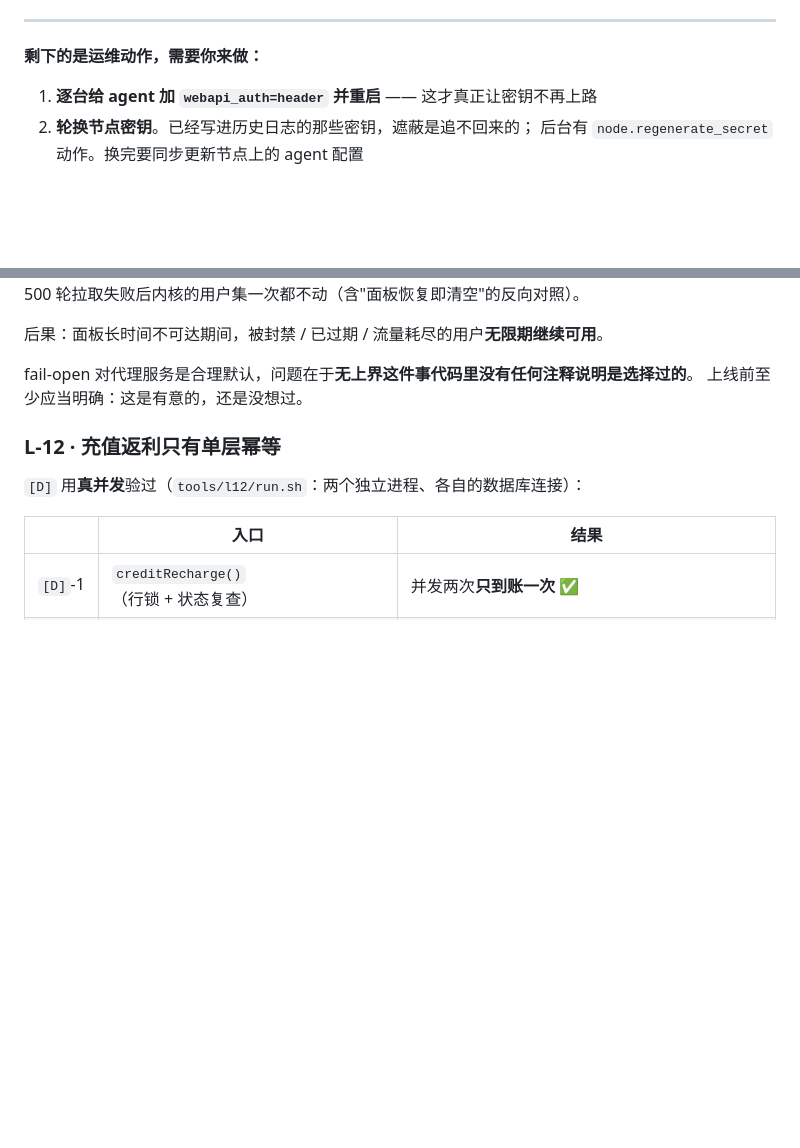
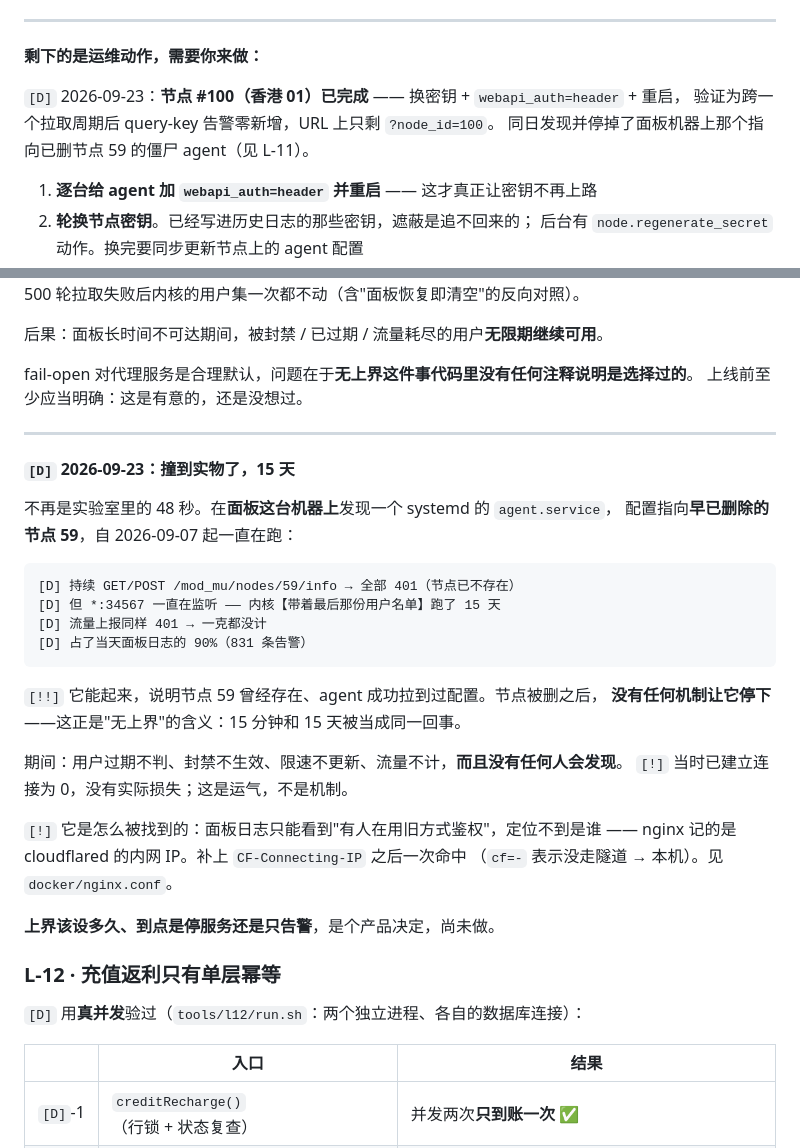
Before and after one commit to superman-ed/91vpn, a Markdown page: docs/LAUNCH-CHECKLIST.md, 2 parts joined by grey strips. GitHub-like rendering; blank space fills up the shorter version.

Commit message:
docs: L-11 撞到实物(15 天),L-03 记下 #100 已完成
L-11 此前只有实验室证据(48 秒、500 轮拉取失败),而"无上界"是结构性主张 ——
观察多久都证不出来。2026-09-23 撞到了实物:

[D] 面板【这台机器上】有个 systemd agent.service,配置指向早已删除的节点 59,
    自 09-07 起跑了 15 天。持续 401,但 *:34567 一直在监听 ——
    内核带着最后那份用户名单照常服务,流量一克没计,过期/封禁/限速全不生效。
    [!] 当时已建立连接为 0,没有实际损失 —— 那是运气,不是机制。

[!!] 这就是"无上界"的含义:15 分钟和 15 天被当成同一回事。
     上界设多久、到点是停服务还是只告警,是个产品决定,尚未做。

[!] 也记下它是怎么被找到的:面板日志只能看到"有人在用旧方式鉴权",
    定位不到是谁 —— nginx 记的是 cloudflared 的内网 IP。补上 CF-Connecting-IP
    之后一次命中(cf=- 表示没走隧道 → 本机)。见 1d4abf2。

L-03 顺带记下 #100 已完成并验证。

Co-Authored-By: Claude Opus 5 (1M context) <noreply@anthropic.com>
Claude-Session: https://claude.ai/code/session_01BumYsQDm74bgS3rtVAJKC4

````diff
--- a/docs/LAUNCH-CHECKLIST.md
+++ b/docs/LAUNCH-CHECKLIST.md
@@ -127,6 +127,10 @@ map $request_uri $safe_uri {
 ---
 
 **剩下的是运维动作，需要你来做：**
+
+`[D]` 2026-09-23：**节点 #100（香港 01）已完成** —— 换密钥 + `webapi_auth=header` + 重启，
+验证为跨一个拉取周期后 query-key 告警零新增，URL 上只剩 `?node_id=100`。
+同日发现并停掉了面板机器上那个指向已删节点 59 的僵尸 agent（见 L-11）。
 
 1. **逐台给 agent 加 `webapi_auth=header` 并重启** —— 这才真正让密钥不再上路
 2. **轮换节点密钥**。已经写进历史日志的那些密钥，遮蔽是追不回来的；
@@ -415,6 +419,32 @@ stale/ttl/expire/grace/failopen 旋钮（有旋钮而默认关着，与根本没
 fail-open 对代理服务是合理默认，问题在于**无上界这件事代码里没有任何注释说明是选择过的**。
 上线前至少应当明确：这是有意的，还是没想过。
 
+---
+
+#### `[D]` 2026-09-23：撞到实物了，15 天
+
+不再是实验室里的 48 秒。在**面板这台机器上**发现一个 systemd 的 `agent.service`，
+配置指向**早已删除的节点 59**，自 2026-09-07 起一直在跑：
+
+```
+[D] 持续 GET/POST /mod_mu/nodes/59/info → 全部 401（节点已不存在）
+[D] 但 *:34567 一直在监听 —— 内核【带着最后那份用户名单】跑了 15 天
+[D] 流量上报同样 401 → 一克都没计
+[D] 占了当天面板日志的 90%（831 条告警）
+```
+
+`[!!]` 它能起来，说明节点 59 曾经存在、agent 成功拉到过配置。节点被删之后，
+**没有任何机制让它停下**——这正是"无上界"的含义：15 分钟和 15 天被当成同一回事。
+
+期间：用户过期不判、封禁不生效、限速不更新、流量不计，**而且没有任何人会发现**。
+`[!]` 当时已建立连接为 0，没有实际损失；这是运气，不是机制。
+
+`[!]` 它是怎么被找到的：面板日志只能看到"有人在用旧方式鉴权"，定位不到是谁 ——
+nginx 记的是 cloudflared 的内网 IP。补上 `CF-Connecting-IP` 之后一次命中
+（`cf=-` 表示没走隧道 → 本机）。见 `docker/nginx.conf`。
+
+**上界该设多久、到点是停服务还是只告警**，是个产品决定，尚未做。
+
 ### L-12 · 充值返利只有单层幂等
 
 `[D]` 用**真并发**验过（`tools/l12/run.sh`：两个独立进程、各自的数据库连接）：
````
